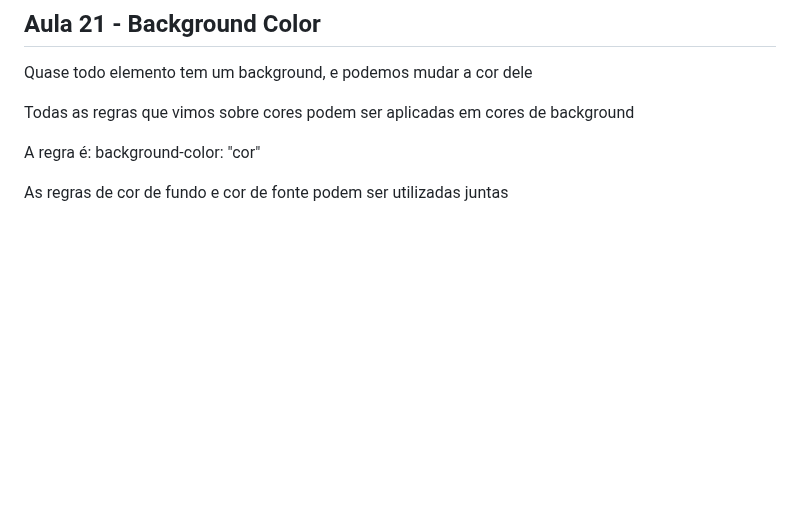
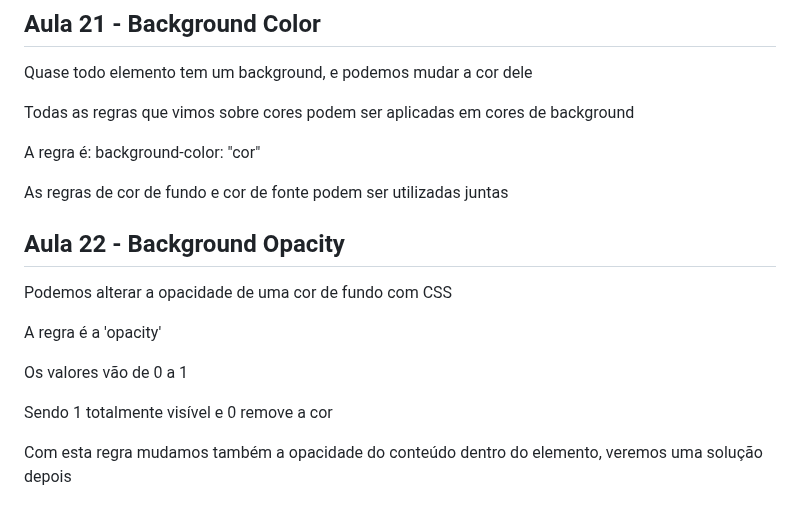
Before and after one commit to FreitasGabs/frontEnd_HoraDeCodar, a Markdown page: 2_intro_CSS/readme.md, the part around the change. Drawn GitHub-style; blank space fills up the shorter version.

Commit message:
:books: Aula 22

```diff
--- a/2_intro_CSS/readme.md
+++ b/2_intro_CSS/readme.md
@@ -234,3 +234,15 @@ Todas as regras que vimos sobre cores podem ser aplicadas em cores de background
 A regra é: background-color: "cor"
 
 As regras de cor de fundo e cor de fonte podem ser utilizadas juntas
+
+## Aula 22 - Background Opacity
+
+Podemos alterar a opacidade de uma cor de fundo com CSS
+
+A regra é a 'opacity'
+
+Os valores vão de 0 a 1
+
+Sendo 1 totalmente visível e 0 remove a cor
+
+Com esta regra mudamos também a opacidade do conteúdo dentro do elemento, veremos uma solução depois
```
